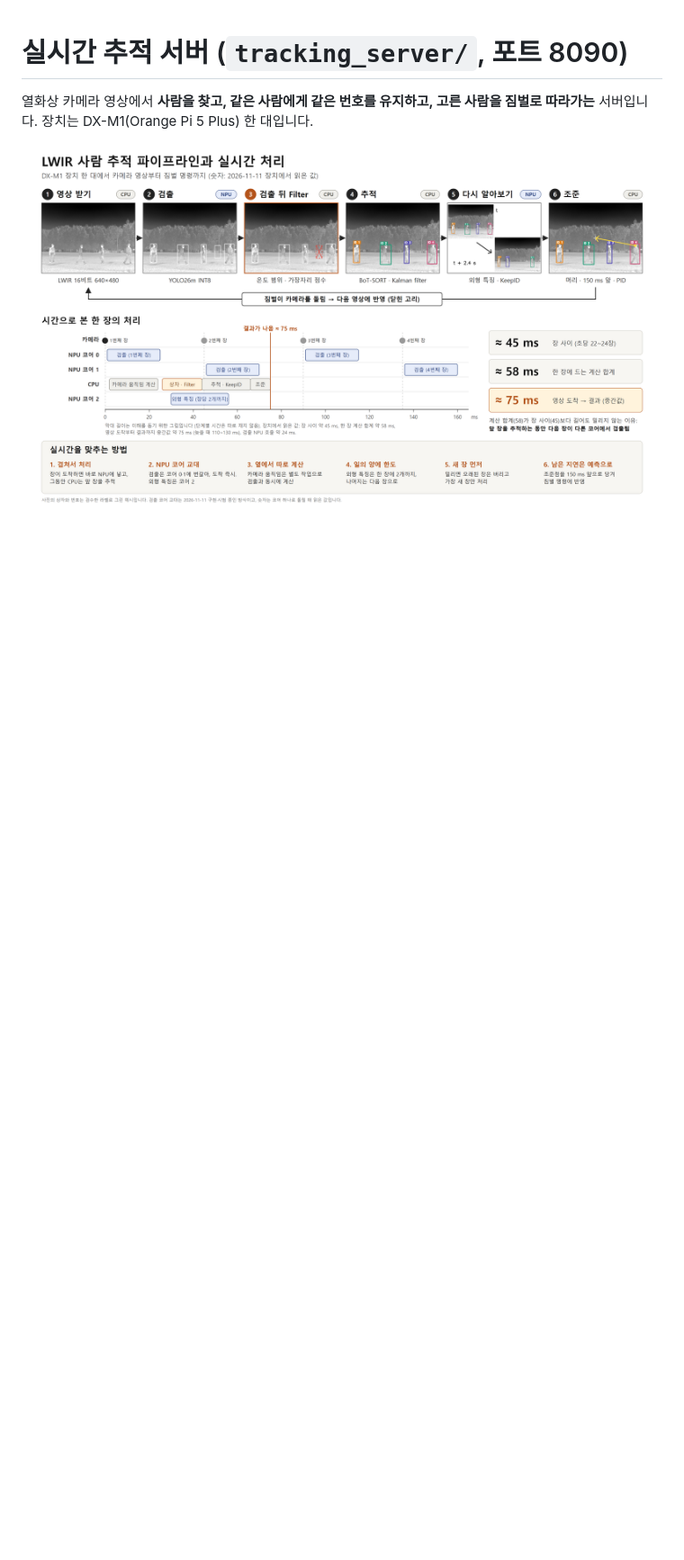
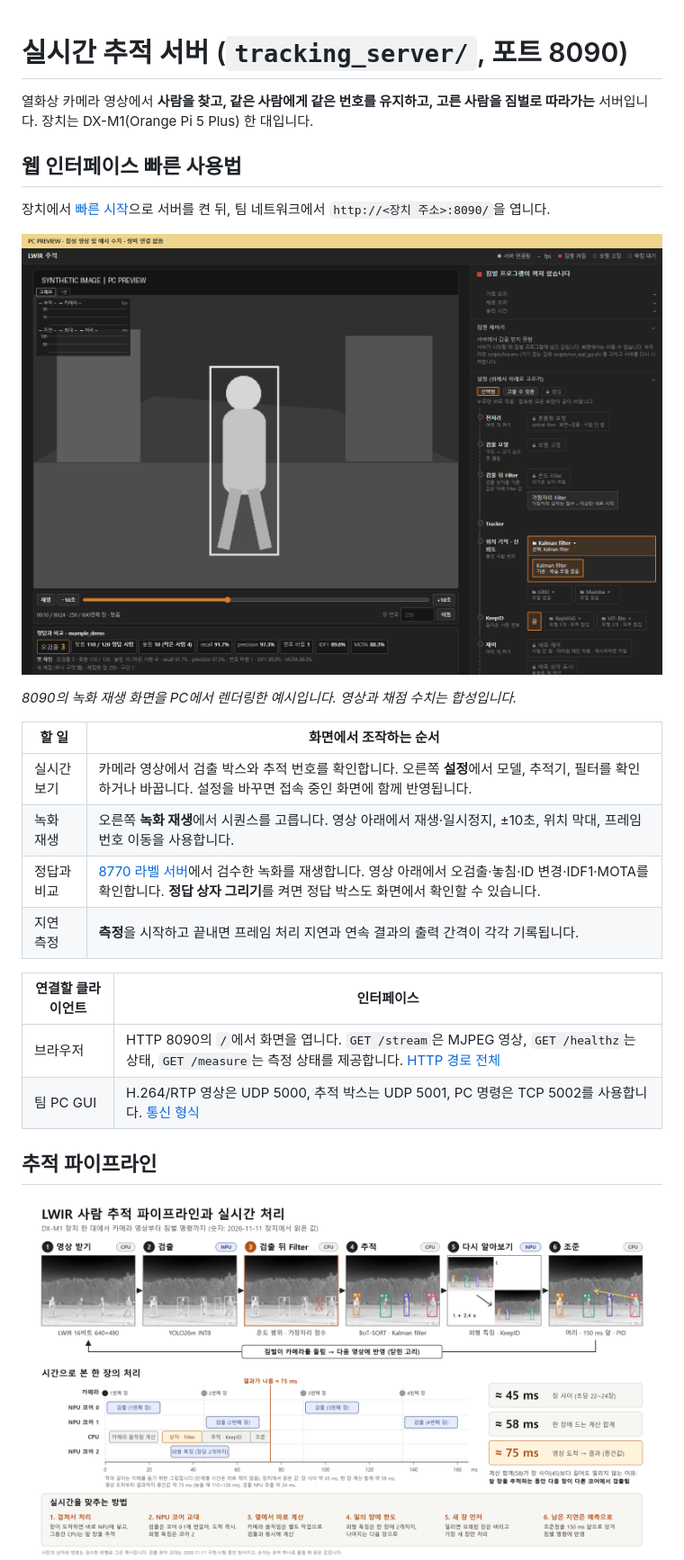
Before and after one commit to lwir-deepx-tracking-system/model-bank, a Markdown page: tracking_server/README.md, the part around the change. Shown at 90% size. Drawn GitHub-style; pictures changed too: tracking_server/images/interface_8090.png (added); blank space fills up the shorter version.

Commit message:
Document tracking and labeling server interfaces with screenshots

```diff
--- a/tracking_server/README.md
+++ b/tracking_server/README.md
@@ -1,6 +1,28 @@
 # 실시간 추적 서버 (`tracking_server/`, 포트 8090)
 
 열화상 카메라 영상에서 **사람을 찾고, 같은 사람에게 같은 번호를 유지하고, 고른 사람을 짐벌로 따라가는** 서버입니다. 장치는 DX-M1(Orange Pi 5 Plus) 한 대입니다.
+
+## 웹 인터페이스 빠른 사용법
+
+장치에서 [빠른 시작](#2-빠른-시작)으로 서버를 켠 뒤, 팀 네트워크에서 `http://<장치 주소>:8090/`을 엽니다.
+
+![8090 추적 서버의 영상, 재생 조작, 정답 비교, 설정 화면](images/interface_8090.png)
+
+*8090의 녹화 재생 화면을 PC에서 렌더링한 예시입니다. 영상과 채점 수치는 합성입니다.*
+
+| 할 일 | 화면에서 조작하는 순서 |
+|---|---|
+| 실시간 보기 | 카메라 영상에서 검출 박스와 추적 번호를 확인합니다. 오른쪽 **설정**에서 모델, 추적기, 필터를 확인하거나 바꿉니다. 설정을 바꾸면 접속 중인 화면에 함께 반영됩니다. |
+| 녹화 재생 | 오른쪽 **녹화 재생**에서 시퀀스를 고릅니다. 영상 아래에서 재생·일시정지, ±10초, 위치 막대, 프레임 번호 이동을 사용합니다. |
+| 정답과 비교 | [8770 라벨 서버](../label_server/README.md)에서 검수한 녹화를 재생합니다. 영상 아래에서 오검출·놓침·ID 변경·IDF1·MOTA를 확인합니다. **정답 상자 그리기**를 켜면 정답 박스도 화면에서 확인할 수 있습니다. |
+| 지연 측정 | **측정**을 시작하고 끝내면 프레임 처리 지연과 연속 결과의 출력 간격이 각각 기록됩니다. |
+
+| 연결할 클라이언트 | 인터페이스 |
+|---|---|
+| 브라우저 | HTTP 8090의 `/`에서 화면을 엽니다. `GET /stream`은 MJPEG 영상, `GET /healthz`는 상태, `GET /measure`는 측정 상태를 제공합니다. [HTTP 경로 전체](#9-웹-화면) |
+| 팀 PC GUI | H.264/RTP 영상은 UDP 5000, 추적 박스는 UDP 5001, PC 명령은 TCP 5002를 사용합니다. [통신 형식](src/gimbal/team/docs/pc_communication.md) |
+
+## 추적 파이프라인
 
 ![파이프라인과 실시간 처리](images/pipeline_realtime_20261111.png)
 
```
Also changed, not shown: README.md (+12 -4 lines), label_server/README.md (+6 -0 lines), label_server/images/interface_8770.png (added).
